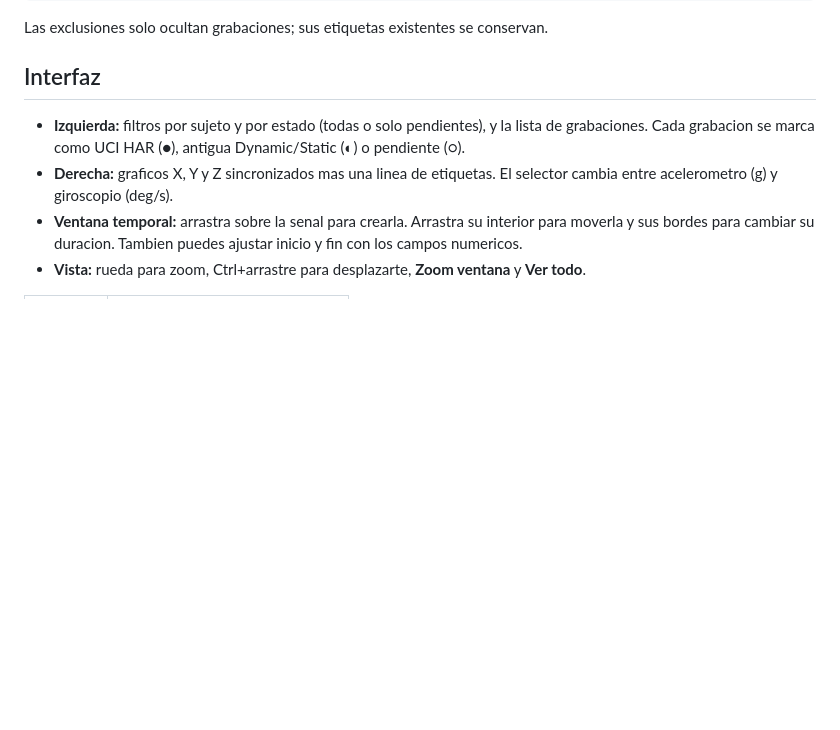
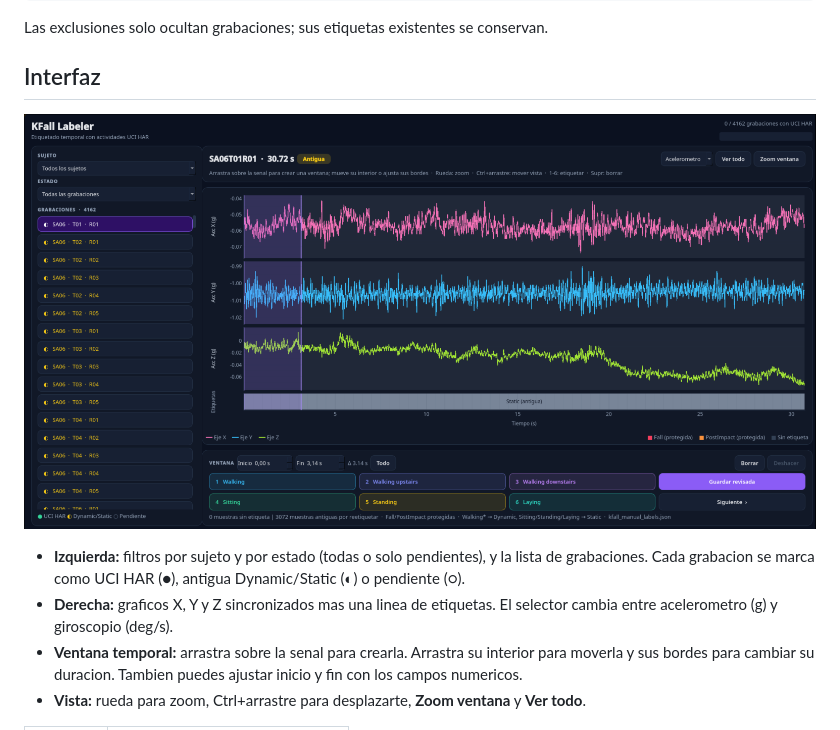
Before and after one commit to max005500/DataLabelingGUI, a Markdown page: README.md, the part around the change. Rendered like a GitHub page; pictures changed too: assets/kfall-labeler.png (added); blank space fills up the shorter version.

Commit message:
image for readme

```diff
--- a/README.md
+++ b/README.md
@@ -60,6 +60,8 @@ Las exclusiones solo ocultan grabaciones; sus etiquetas existentes se conservan.
 
 ## Interfaz
 
+![Captura de pantalla de KFall Labeler](assets/kfall-labeler.png)
+
 - **Izquierda:** filtros por sujeto y por estado (todas o solo pendientes), y la
   lista de grabaciones. Cada grabacion se marca como UCI HAR (●), antigua
   Dynamic/Static (◐) o pendiente (○).
```
